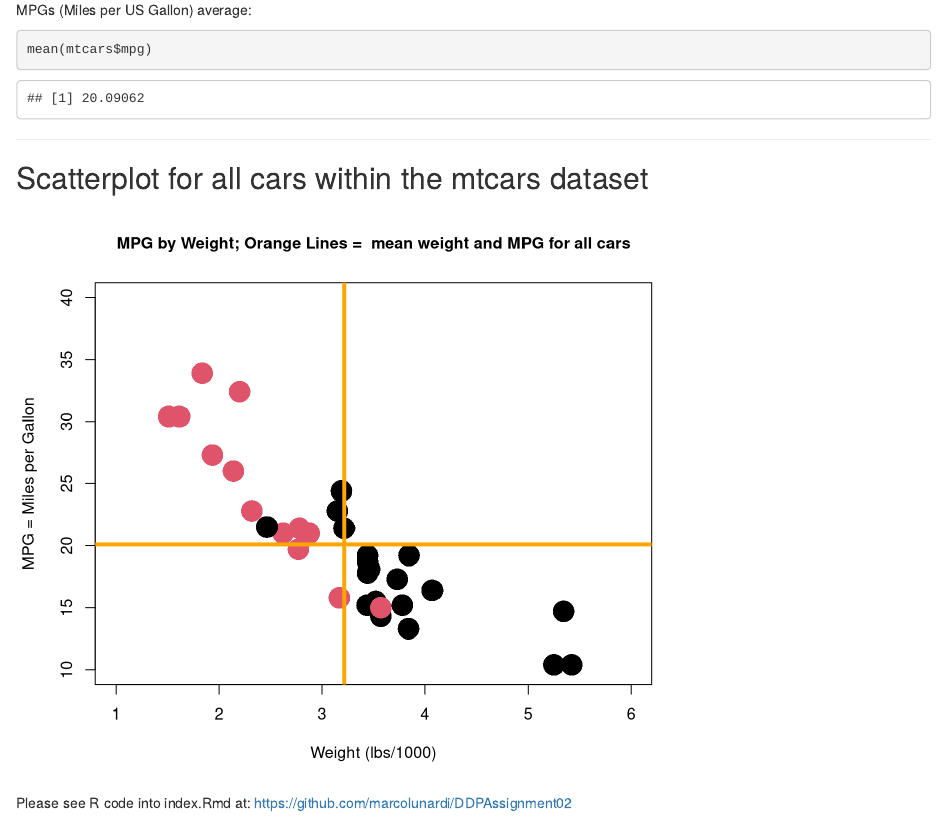
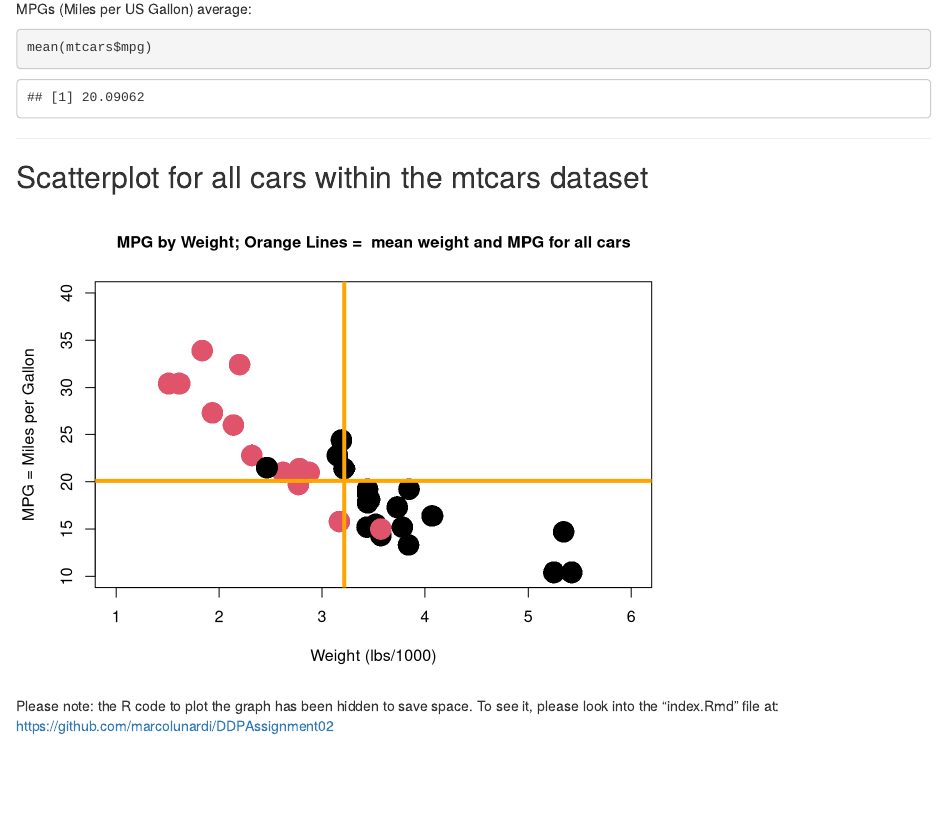
Before and after one commit to marcolunardi/DDPAssignment02, an R Markdown document (index.Rmd): the page in a window 1100 px wide, from 950 px down before the commit and from 940 px down after it, so that both start at the same text. Rendered offline with R 4.5, knitr and Pandoc, with nearby package versions.

Commit message:
publishing deck

````diff
--- a/index.Rmd
+++ b/index.Rmd
@@ -67,7 +66,7 @@ mean(mtcars$mpg)
 
 ## Scatterplot for all cars within the mtcars dataset
 
-```{r,echo=FALSE, fig.height=6}
+```{r,echo=FALSE, fig.height=5}
 mpgmean <- mean(mtcars$mpg)
 wtmean <- mean(mtcars$wt)
 mtcars$am <- as.factor(mtcars$am)
@@ -79,4 +78,5 @@ abline(h = mpgmean, col="orange", lwd=4)
 abline(v = wtmean, col="orange", lwd=4)
 ```
 
-Please see R code into index.Rmd at: https://github.com/marcolunardi/DDPAssignment02
+Please note: the R code to plot the graph has been hidden to save space.
+To see it, please look into the "index.Rmd" file at: https://github.com/marcolunardi/DDPAssignment02
````
Also changed, not shown: assets/fig/unnamed-chunk-4-1.png, index.html, index.md, index.Rmd (1 more changed lines).
